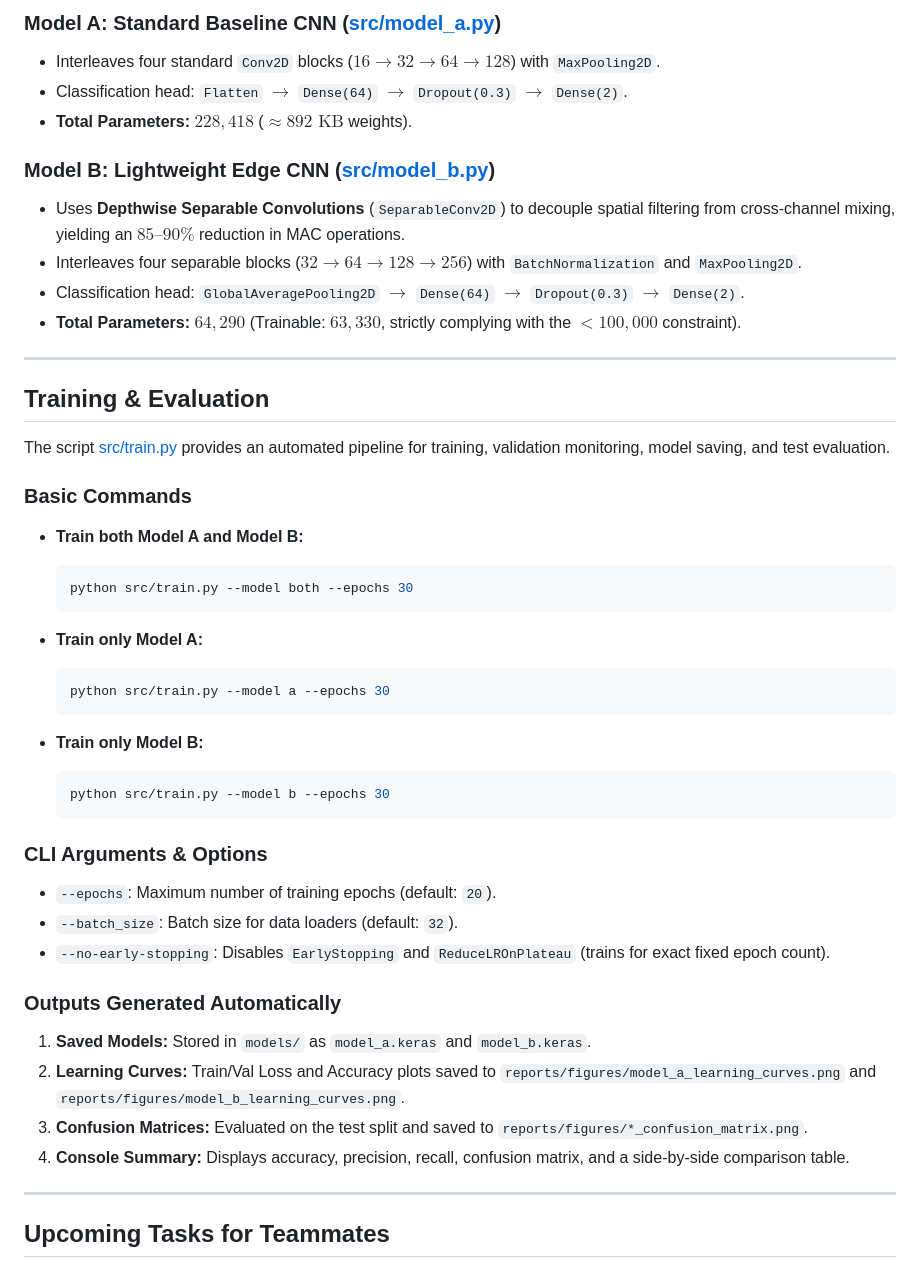
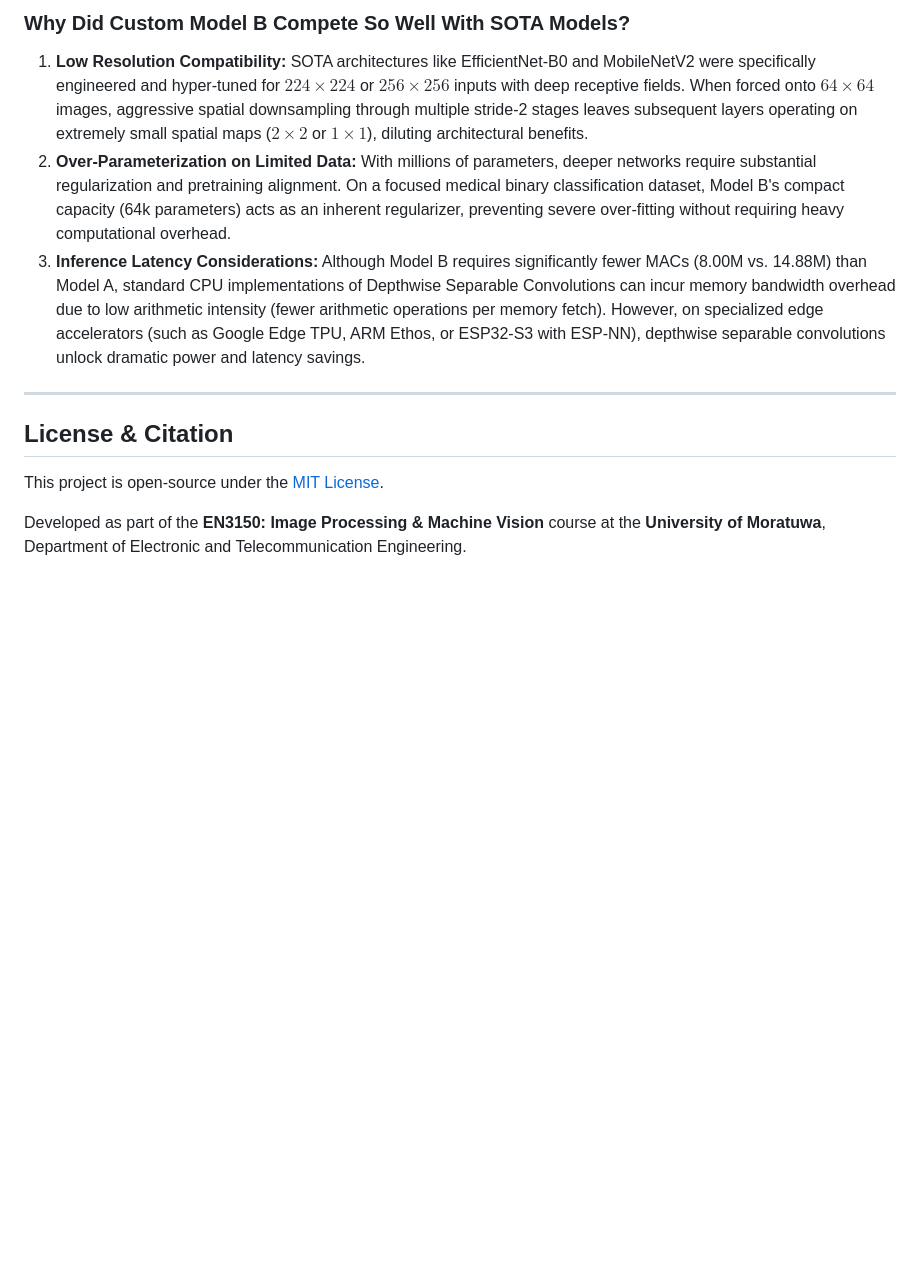
Before and after one commit to RumethRanhinda/resource-constrained-mri-cnn, a Markdown page: README.md, the part around one of its changes. GitHub-like rendering; blank space fills up the shorter version.

````diff
--- a/README.md
+++ b/README.md
@@ -126,50 +197,14 @@ python src/prepare_dataset.py
 
-### Model A: Standard Baseline CNN ([src/model_a.py](src/model_a.py))
-- Interleaves four standard `Conv2D` blocks ($16 \to 32 \to 64 \to 128$) with `MaxPooling2D`.
-- Classification head: `Flatten` $\to$ `Dense(64)` $\to$ `Dropout(0.3)` $\to$ `Dense(2)`.
-- **Total Parameters:** $228,418$ ($\approx 892\text{ KB}$ weights).
-
-### Model B: Lightweight Edge CNN ([src/model_b.py](src/model_b.py))
-- Uses **Depthwise Separable Convolutions** (`SeparableConv2D`) to decouple spatial filtering from cross-channel mixing, yielding an $85\text{--}90\%$ reduction in MAC operations.
-- Interleaves four separable blocks ($32 \to 64 \to 128 \to 256$) with `BatchNormalization` and `MaxPooling2D`.
-- Classification head: `GlobalAveragePooling2D` $\to$ `Dense(64)` $\to$ `Dropout(0.3)` $\to$ `Dense(2)`.
-- **Total Parameters:** $64,290$ (Trainable: **$63,330$**, strictly complying with the $<100,000$ constraint).
+### Why Did Custom Model B Compete So Well With SOTA Models?
+1. **Low Resolution Compatibility:** SOTA architectures like EfficientNet-B0 and MobileNetV2 were specifically engineered and hyper-tuned for $224 \times 224$ or $256 \times 256$ inputs with deep receptive fields. When forced onto $64 \times 64$ images, aggressive spatial downsampling through multiple stride-2 stages leaves subsequent layers operating on extremely small spatial maps ($2 \times 2$ or $1 \times 1$), diluting architectural benefits.
+2. **Over-Parameterization on Limited Data:** With millions of parameters, deeper networks require substantial regularization and pretraining alignment. On a focused medical binary classification dataset, Model B's compact capacity (64k parameters) acts as an inherent regularizer, preventing severe over-fitting without requiring heavy computational overhead.
+3. **Inference Latency Considerations:** Although Model B requires significantly fewer MACs (8.00M vs. 14.88M) than Model A, standard CPU implementations of Depthwise Separable Convolutions can incur memory bandwidth overhead due to low arithmetic intensity (fewer arithmetic operations per memory fetch). However, on specialized edge accelerators (such as Google Edge TPU, ARM Ethos, or ESP32-S3 with ESP-NN), depthwise separable convolutions unlock dramatic power and latency savings.
 
 ---
 
-## Training & Evaluation
+## License & Citation
 
-The script [src/train.py](src/train.py) provides an automated pipeline for training, validation monitoring, model saving, and test evaluation.
+This project is open-source under the [MIT License](LICENSE).
 
-### Basic Commands
+Developed as part of the **EN3150: Image Processing & Machine Vision** course at the **University of Moratuwa**, Department of Electronic and Telecommunication Engineering.
 
-- **Train both Model A and Model B:**
-  ```bash
-  python src/train.py --model both --epochs 30
-  ```
-
-- **Train only Model A:**
-  ```bash
-  python src/train.py --model a --epochs 30
-  ```
-
-- **Train only Model B:**
-  ```bash
-  python src/train.py --model b --epochs 30
-  ```
-
-### CLI Arguments & Options
-- `--epochs`: Maximum number of training epochs (default: `20`).
-- `--batch_size`: Batch size for data loaders (default: `32`).
-- `--no-early-stopping`: Disables `EarlyStopping` and `ReduceLROnPlateau` (trains for exact fixed epoch count).
-
-### Outputs Generated Automatically
-1. **Saved Models:** Stored in `models/` as `model_a.keras` and `model_b.keras`.
-2. **Learning Curves:** Train/Val Loss and Accuracy plots saved to `reports/figures/model_a_learning_curves.png` and `reports/figures/model_b_learning_curves.png`.
-3. **Confusion Matrices:** Evaluated on the test split and saved to `reports/figures/*_confusion_matrix.png`.
-4. **Console Summary:** Displays accuracy, precision, recall, confusion matrix, and a side-by-side comparison table.
-
----
-
-## Upcoming Tasks for Teammates
-
````
Also changed, not shown: other parts of README.md (+148 -101 lines).
